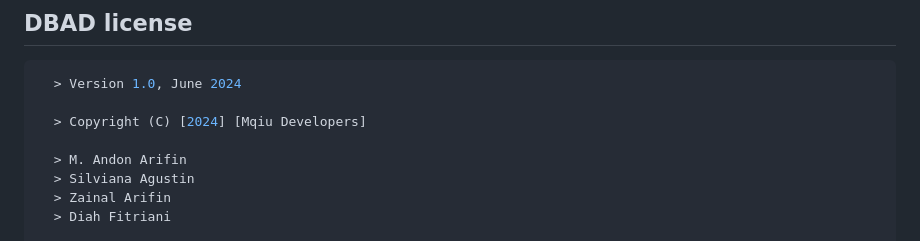
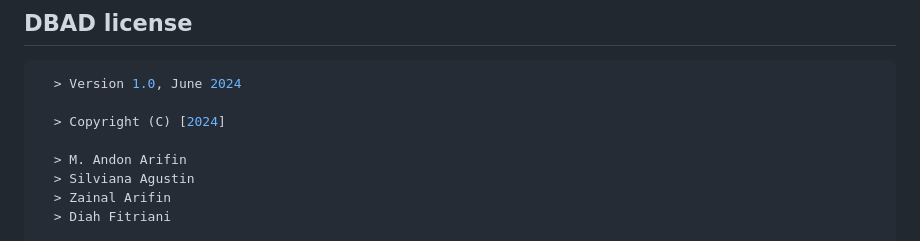
Before and after one commit to ndonar23/antrian_puskesmas, a Markdown page: README.md, the part around the change. GitHub-like rendering.

````diff
--- a/README.md
+++ b/README.md
@@ -146,7 +146,7 @@ flutter pub get
 ```sh
   > Version 1.0, June 2024
 
-  > Copyright (C) [2024] [Mqiu Developers]
+  > Copyright (C) [2024]
 
   > M. Andon Arifin
   > Silviana Agustin
````
